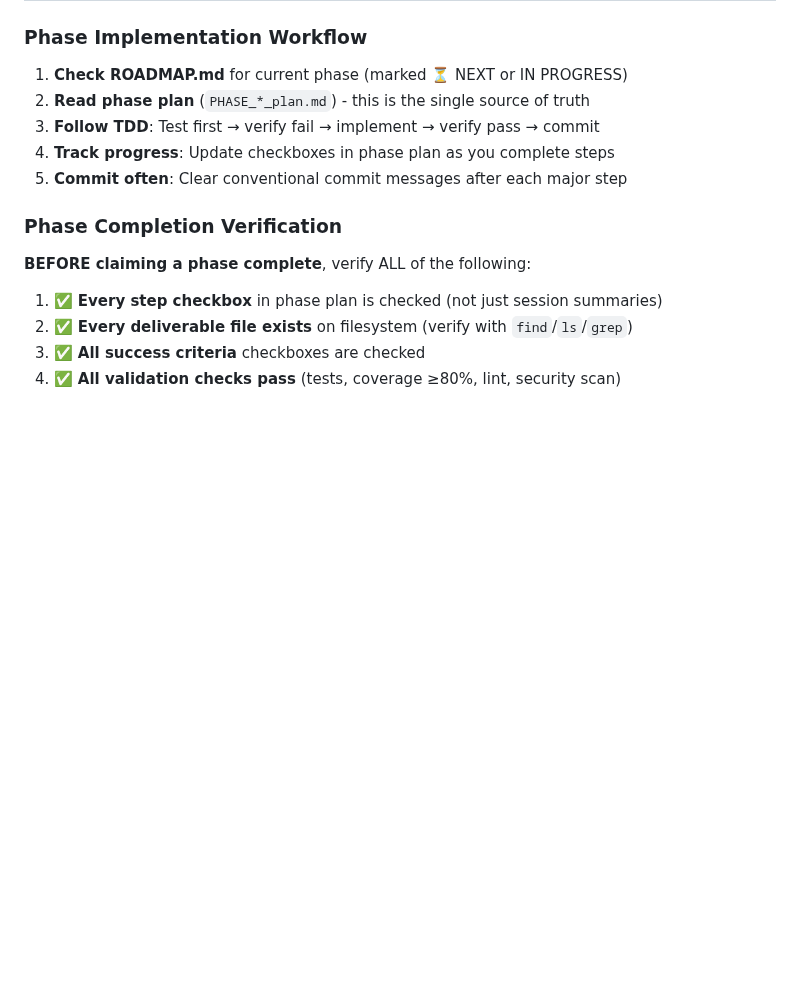
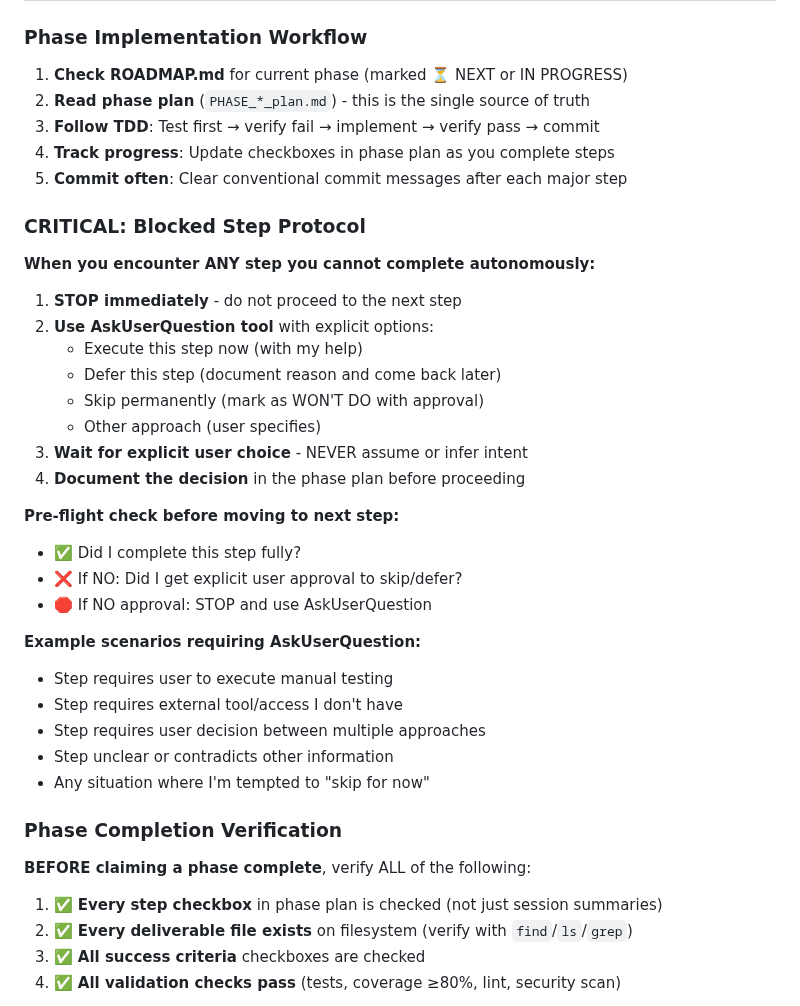
Before and after one commit to anbaricideas/selflytics, a Markdown page: .claude/CLAUDE.md, the part around the change. GitHub-like rendering; blank space fills up the shorter version.

Commit message:
docs: add Blocked Step Protocol to prevent skipping steps without approval
Added CRITICAL section to phase workflow that requires:
- STOP when encountering any step I cannot complete autonomously
- Use AskUserQuestion with explicit options before proceeding
- Never assume or infer user intent
- Document all decisions in phase plan

This prevents silently skipping steps that require user interaction
or external resources without getting explicit approval first.

```diff
--- a/.claude/CLAUDE.md
+++ b/.claude/CLAUDE.md
@@ -76,6 +76,31 @@ git log --oneline main..HEAD --format="%ad" --date=format:"%Y-%m-%d %H:00" | uni
 3. **Follow TDD**: Test first → verify fail → implement → verify pass → commit
 4. **Track progress**: Update checkboxes in phase plan as you complete steps
 5. **Commit often**: Clear conventional commit messages after each major step
+
+### CRITICAL: Blocked Step Protocol
+
+**When you encounter ANY step you cannot complete autonomously:**
+
+1. **STOP immediately** - do not proceed to the next step
+2. **Use AskUserQuestion tool** with explicit options:
+   - Execute this step now (with my help)
+   - Defer this step (document reason and come back later)
+   - Skip permanently (mark as WON'T DO with approval)
+   - Other approach (user specifies)
+3. **Wait for explicit user choice** - NEVER assume or infer intent
+4. **Document the decision** in the phase plan before proceeding
+
+**Pre-flight check before moving to next step:**
+- ✅ Did I complete this step fully?
+- ❌ If NO: Did I get explicit user approval to skip/defer?
+- 🛑 If NO approval: STOP and use AskUserQuestion
+
+**Example scenarios requiring AskUserQuestion:**
+- Step requires user to execute manual testing
+- Step requires external tool/access I don't have
+- Step requires user decision between multiple approaches
+- Step unclear or contradicts other information
+- Any situation where I'm tempted to "skip for now"
 
 ### Phase Completion Verification
 
```
